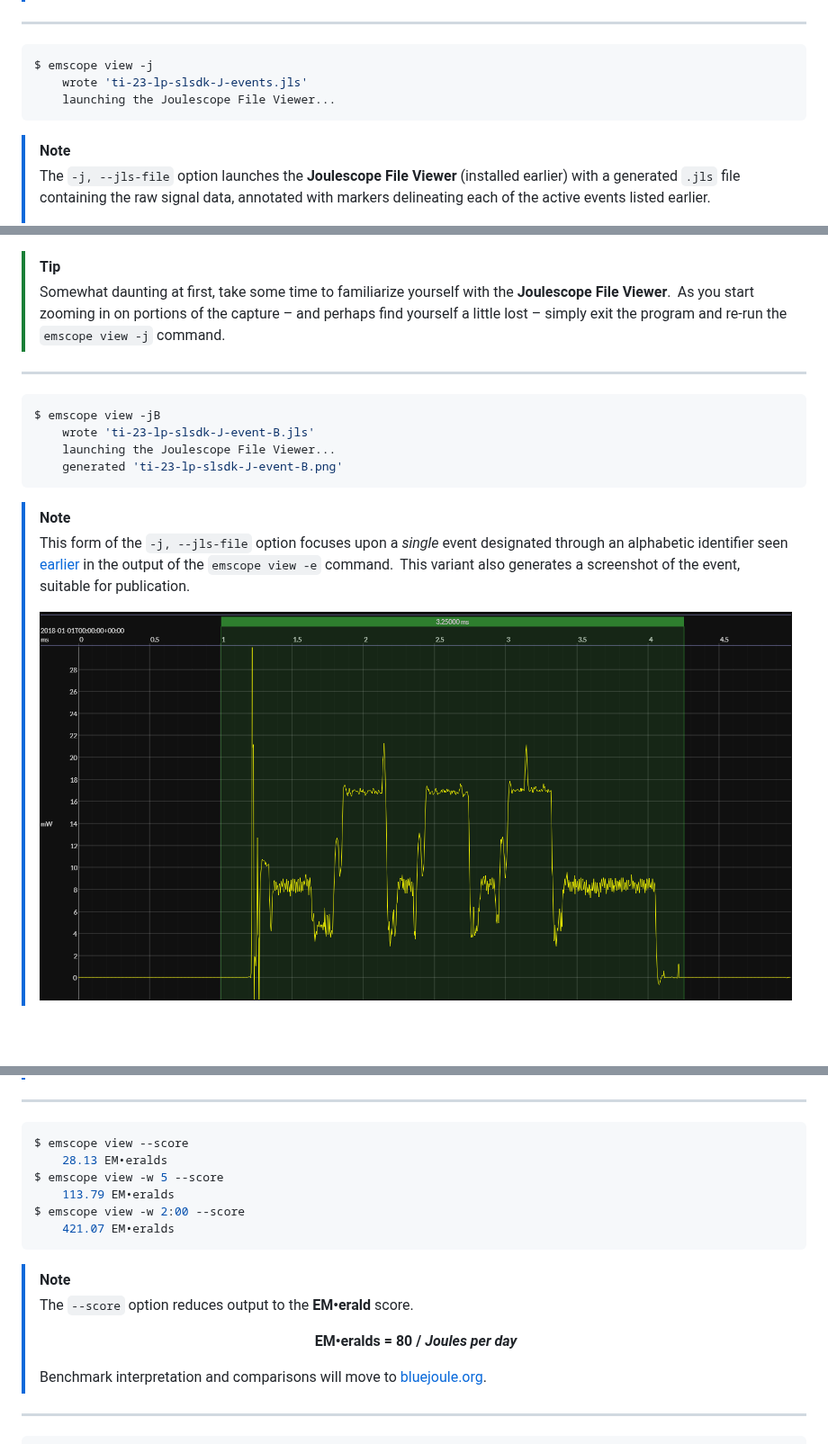
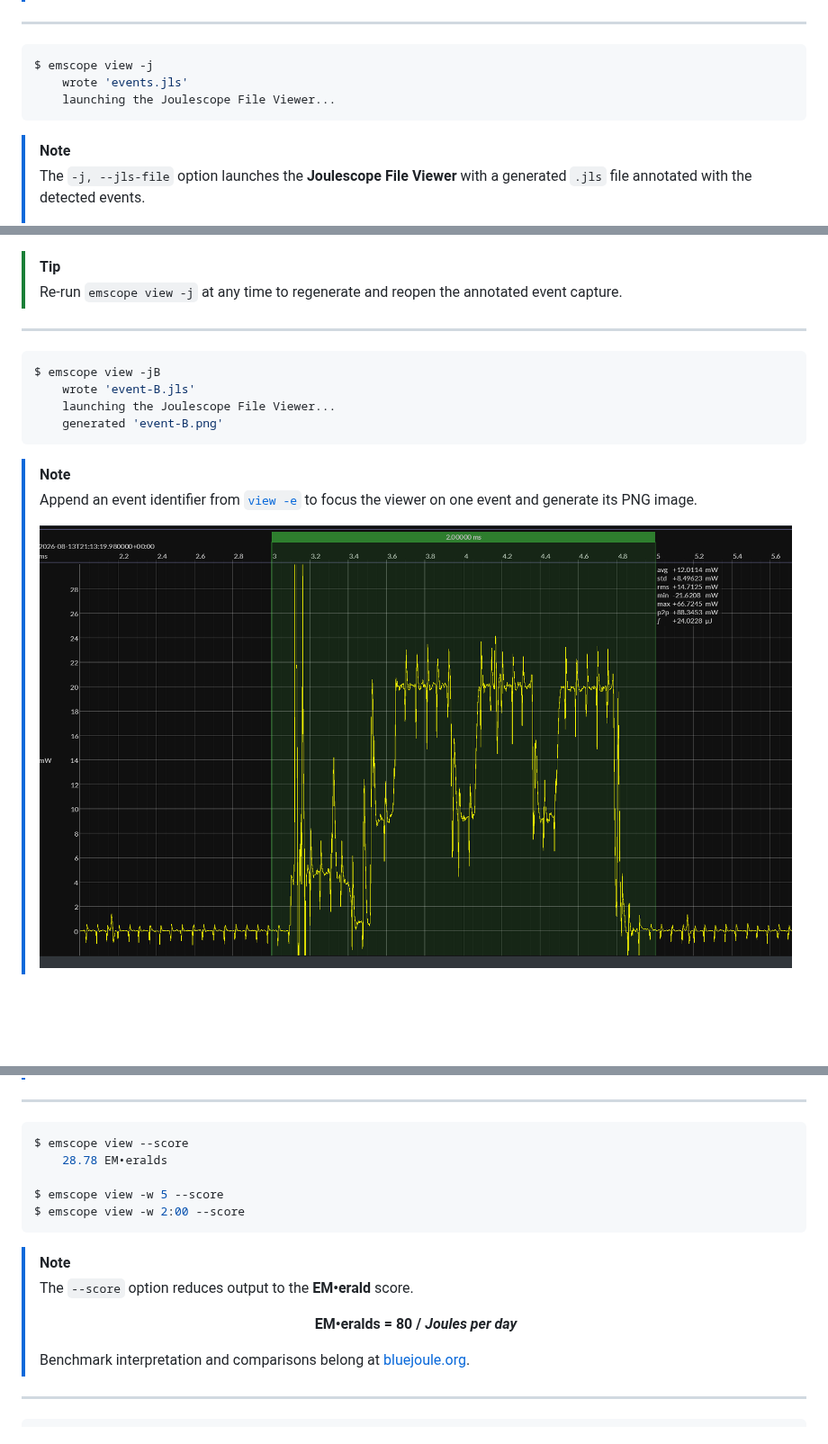
Before and after one commit to em-foundation/emscope, a Markdown page: docs/ReadMore.md, 3 parts joined by grey strips. Shown at 90% size. GitHub-like rendering; pictures changed too: docs/images/event.png.

Commit message:
ReadMore: final pass

````diff
--- a/docs/ReadMore.md
+++ b/docs/ReadMore.md
@@ -163,31 +163,31 @@ $ emscope view -e
 
 ```console
 $ emscope view -j
-    wrote 'ti-23-lp-slsdk-J-events.jls'
+    wrote 'events.jls'
     launching the Joulescope File Viewer...
 ```
 
 > [!NOTE]
-> The `-j, --jls-file` option launches the **Joulescope File Viewer** (installed earlier) with a generated `.jls` file containing the raw signal data, annotated with markers delineating each of the active events listed earlier.
+> The `-j, --jls-file` option launches the **Joulescope File Viewer** with a generated `.jls` file annotated with the detected events.
 >
 > <p align="center">
 >    <img src="images/joulescope.png" alt="Joulescope File Viewer" width="850">
 > </p>
 
 > [!TIP]
-> Somewhat daunting at first, take some time to familiarize yourself with the **Joulescope File Viewer**.&thinsp; As you start zooming in on portions of the capture &ndash; and perhaps find yourself a little lost &ndash; simply exit the program and re-run the `emscope view -j` command.
+> Re-run `emscope view -j` at any time to regenerate and reopen the annotated event capture.
 
 ---
 
 ```console
 $ emscope view -jB
-    wrote 'ti-23-lp-slsdk-J-event-B.jls'
+    wrote 'event-B.jls'
     launching the Joulescope File Viewer...
-    generated 'ti-23-lp-slsdk-J-event-B.png'
+    generated 'event-B.png'
 ```
 
 > [!NOTE]
-> This form of the `-j, --jls-file` option focuses upon a _single_ event designated through an alphabetic identifier seen [earlier](#view-e) in the output of the `emscope view -e` command.&thinsp; This variant also generates a screenshot of the event, suitable for publication.
+> Append an event identifier from [`view -e`](#view-e) to focus the viewer on one event and generate its PNG image.
 >
 > <p align="center">
 >    <img src="images/event.png" alt="EM•Scope Event Image" width="850">
@@ -309,11 +309,10 @@ $ emscope view -w 2:00
 
 ```console
 $ emscope view --score
-    28.13 EM•eralds
+    28.78 EM•eralds
+
 $ emscope view -w 5 --score
-    113.79 EM•eralds
 $ emscope view -w 2:00 --score
-    421.07 EM•eralds
 ```
 
 > [!NOTE]
@@ -321,7 +320,7 @@ $ emscope view -w 2:00 --score
 >
 > <p align="center"><b>EM&bull;eralds = 80 / <i>Joules per day</i></b></p>
 >
-> Benchmark interpretation and comparisons will move to [bluejoule.org](https://bluejoule.org).
+> Benchmark interpretation and comparisons belong at [bluejoule.org](https://bluejoule.org).
 
 ---
 
````
Also changed, not shown: docs/images/events.png.
